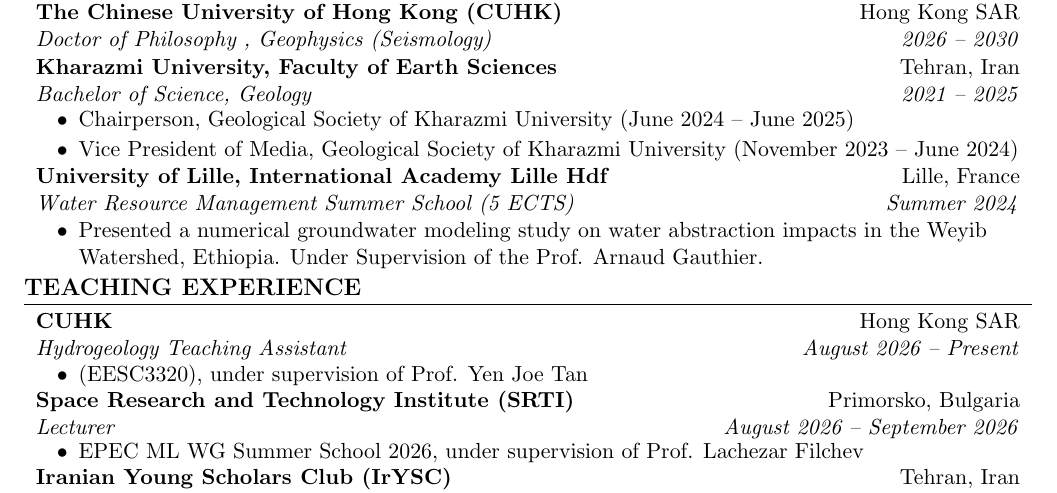
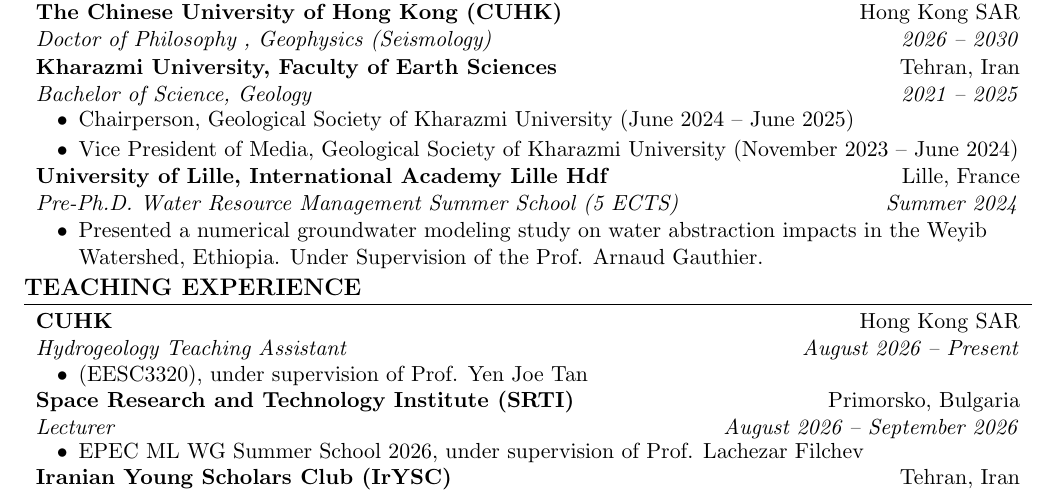
Before and after one commit to aradfarahani/aradfarahani, a LaTeX CV (CV/aradfarahani.tex): part of page 1 of 3, cut so that both start at the same text. Compiled offline with pdfLaTeX.

Commit message:
Update aradfarahani.tex

```diff
--- a/CV/aradfarahani.tex
+++ b/CV/aradfarahani.tex
@@ -105,7 +105,7 @@
 	\end{itemize}
 
 	\vspace{-0.50em}
-\ressubheading{University of Lille, International Academy Lille Hdf}{Lille, France}{Water Resource Management Summer School (5 ECTS)}{Summer 2024}
+\ressubheading{University of Lille, International Academy Lille Hdf}{Lille, France}{Pre-Ph.D. Water Resource Management Summer School (5 ECTS)}{Summer 2024}
 \begin{itemize}[topsep=9pt, partopsep=0pt, itemsep=3.5pt, parsep=0pt]
 	\resitem{Presented a numerical groundwater modeling study on water abstraction impacts in the Weyib Watershed, Ethiopia. Under Supervision of the Prof. Arnaud Gauthier.}
 \end{itemize}
```
